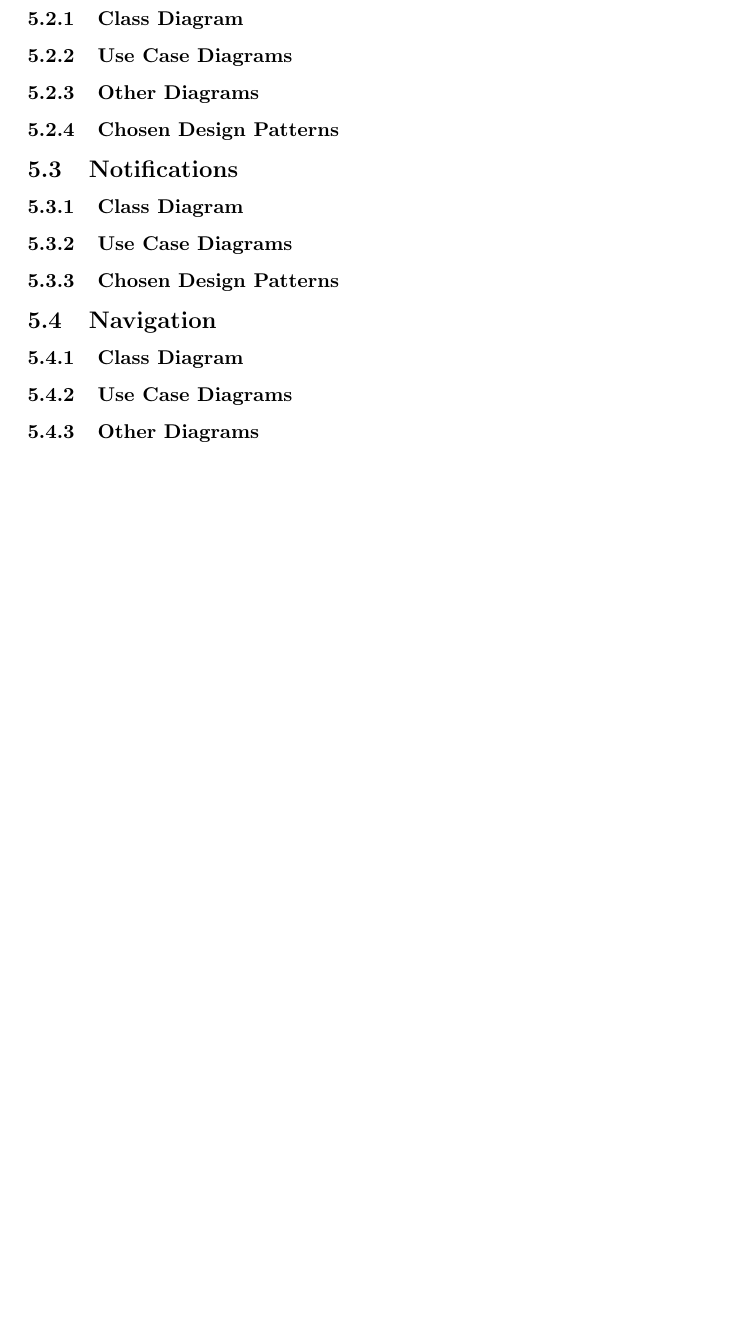
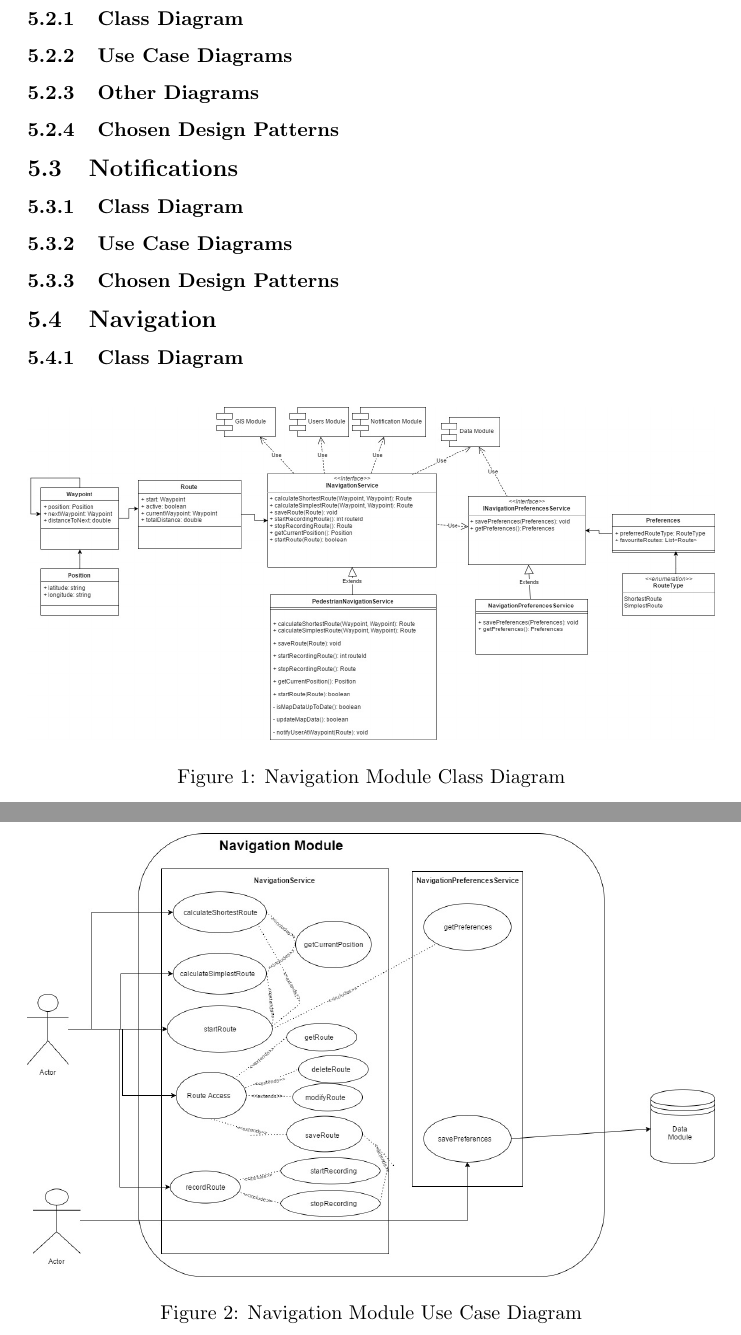
Before and after one commit to TheZimbo16/COS301-XBase, a LaTeX document (NavUP Architectural Requirements Specifications and Design.tex): part of page 5 of 5 before the commit and two parts of pages 6 and 7 of 9 after it, the two joined at a grey line, cut so that both start at the same text, the shorter picture padded with empty space. Compiled offline with pdfLaTeX.

Commit message:
Adds navigation module diagrams to final pdf

```diff
--- a/NavUP Architectural Requirements Specifications and Design.tex
+++ b/NavUP Architectural Requirements Specifications and Design.tex
@@ -1,11 +1,12 @@
 \documentclass{article}
 \usepackage[utf8]{inputenc}
 \usepackage{graphicx}
+\usepackage{float}
 \graphicspath{ {Diagrams/} }
 
 
 \title{ Architectural Requirements Specifications and Design \\[0.5cm] \includegraphics[width=6cm]{front-page}}
-\author{Andrew le Roux \hfill [Student Number] \\ Cian Steenkamp \hfill 15095682 \\ Darren Adams \hfill [Student Number] \\ Drew Langley \hfill [Student Number] \\ Martha Mohlala \hfill [Student Number] \\ Nsovo Baloyi \hfill 12163262 \\ Rikard Schouwstra \hfill [Student Number]}
+\author{Andrew le Roux \hfill 15311644 \\ Cian Steenkamp \hfill 15095682 \\ Darren Adams \hfill [Student Number] \\ Drew Langley \hfill [Student Number] \\ Martha Mohlala \hfill [Student Number] \\ Nsovo Baloyi \hfill 12163262 \\ Rikard Schouwstra \hfill [Student Number]}
 \date{March 2017}
 \begin{document}
 \maketitle
@@ -120,4 +121,11 @@
         \subsubsection{Chosen Design Patterns}
     \subsection{Navigation}
         \subsubsection{Class Diagram}
+        \begin{figure}[H]
+        	\includegraphics[width=\textwidth]{Navigation_Class_Diagram}
+            \caption{Navigation Module Class Diagram}
+        \end{figure}
         \subsubsection{Use Case Diagrams}
+        \begin{figure}[H]
+        	\includegraphics[width=\textwidth]{Navigation_Use_Case_Diagram}
+            \caption{Navigation Module Use Case Diagram}
```
Also changed, not shown: Diagrams/Navigation_Activity_Diagram.jpg (renamed from Documentation/Navigation Activity Diagram.jpg), Diagrams/Navigation_Class_Diagram.jpg (renamed from Documentation/Navigation Class Diagram.jpg), Diagrams/Navigation_Use_Case_Diagram.jpg (renamed from Documentation/Navigation Use Case Diagram.jpg), NavUP Architectural Requirements Specifications and Design.tex (5 more changed lines).
